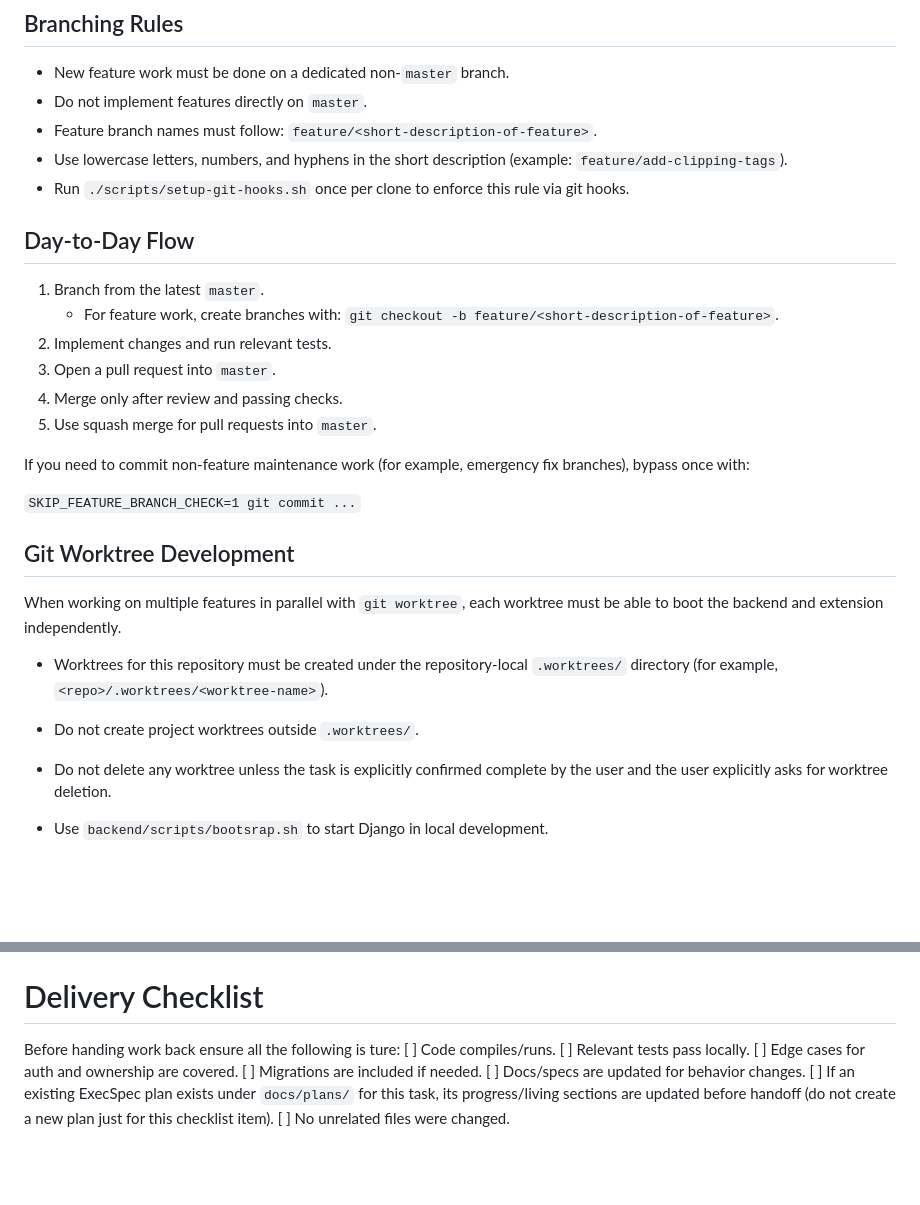
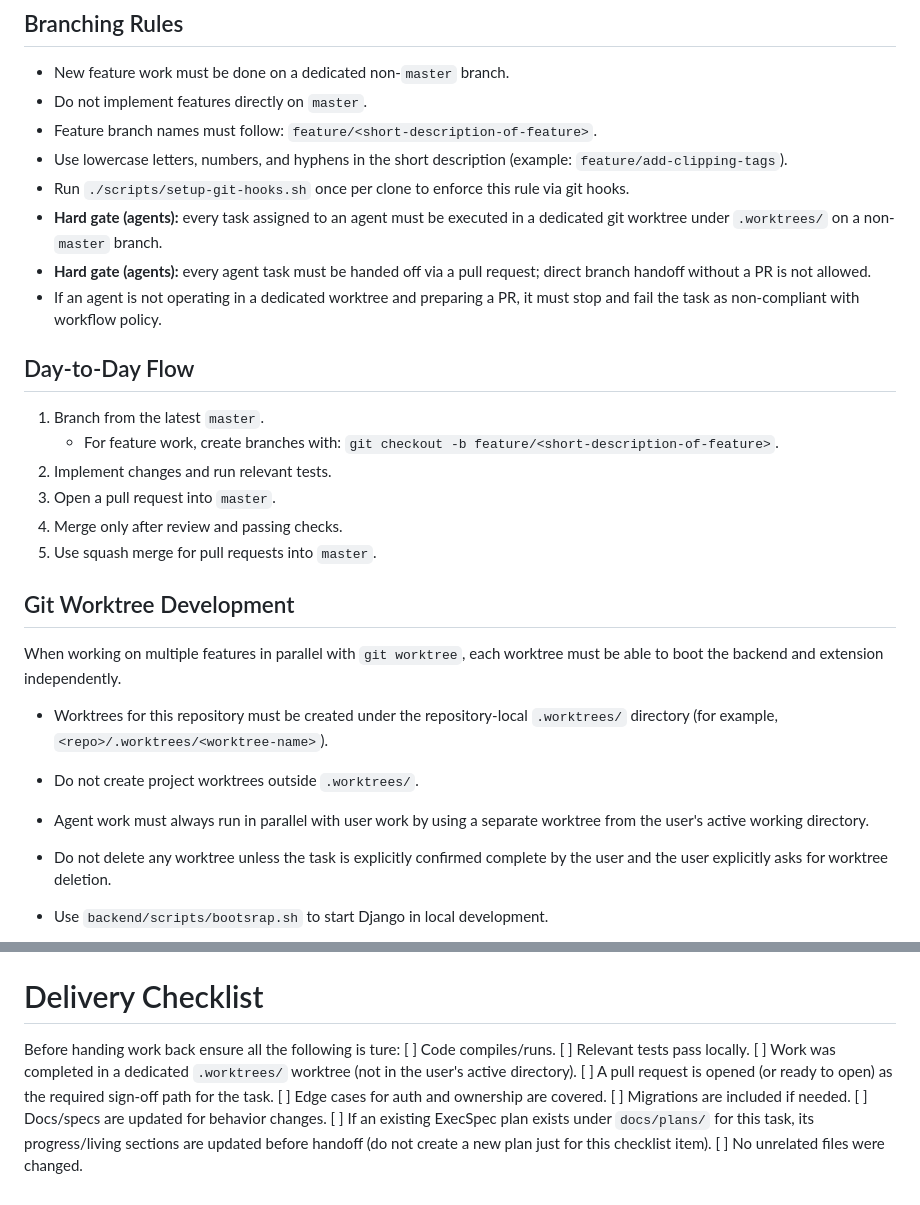
Before and after one commit to laskaridis/clippy, a Markdown page: docs/DEVELOPMENT_WORKFLOW.md, 2 parts joined by grey strips. Rendered like a GitHub page; blank space fills up the shorter version.

Commit message:
docs: enforce agent worktree and PR hard gate
Co-authored-by: Copilot <223556219+Copilot@users.noreply.github.com>

```diff
--- a/docs/DEVELOPMENT_WORKFLOW.md
+++ b/docs/DEVELOPMENT_WORKFLOW.md
@@ -9,6 +9,9 @@ This repository follows a branch-based workflow to keep `master` always releasab
 - Feature branch names must follow: `feature/<short-description-of-feature>`.
 - Use lowercase letters, numbers, and hyphens in the short description (example: `feature/add-clipping-tags`).
 - Run `./scripts/setup-git-hooks.sh` once per clone to enforce this rule via git hooks.
+- **Hard gate (agents):** every task assigned to an agent must be executed in a dedicated git worktree under `.worktrees/` on a non-`master` branch.
+- **Hard gate (agents):** every agent task must be handed off via a pull request; direct branch handoff without a PR is not allowed.
+- If an agent is not operating in a dedicated worktree and preparing a PR, it must stop and fail the task as non-compliant with workflow policy.
 
 ## Day-to-Day Flow
 
@@ -19,10 +22,6 @@ This repository follows a branch-based workflow to keep `master` always releasab
 4. Merge only after review and passing checks.
 5. Use squash merge for pull requests into `master`.
 
-If you need to commit non-feature maintenance work (for example, emergency fix branches), bypass once with:
-
-`SKIP_FEATURE_BRANCH_CHECK=1 git commit ...`
-
 
 ## Git Worktree Development
 
@@ -30,6 +29,7 @@ When working on multiple features in parallel with `git worktree`, each worktree
 
 - Worktrees for this repository must be created under the repository-local `.worktrees/` directory (for example, `<repo>/.worktrees/<worktree-name>`).
 - Do not create project worktrees outside `.worktrees/`.
+- Agent work must always run in parallel with user work by using a separate worktree from the user's active working directory.
 - Do not delete any worktree unless the task is explicitly confirmed complete by the user and the user explicitly asks for worktree deletion.
 
 - Use `backend/scripts/bootsrap.sh` to start Django in local development.
@@ -69,6 +69,8 @@ When working on multiple features in parallel with `git worktree`, each worktree
 Before handing work back ensure all the following is ture:
 [ ] Code compiles/runs.
 [ ] Relevant tests pass locally.
+[ ] Work was completed in a dedicated `.worktrees/` worktree (not in the user's active directory).
+[ ] A pull request is opened (or ready to open) as the required sign-off path for the task.
 [ ] Edge cases for auth and ownership are covered.
 [ ] Migrations are included if needed.
 [ ] Docs/specs are updated for behavior changes.
```
